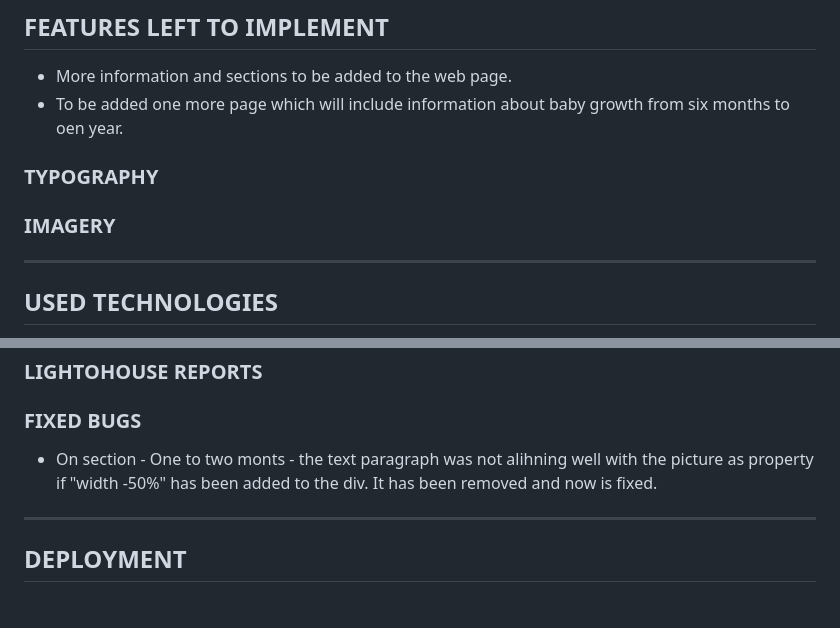
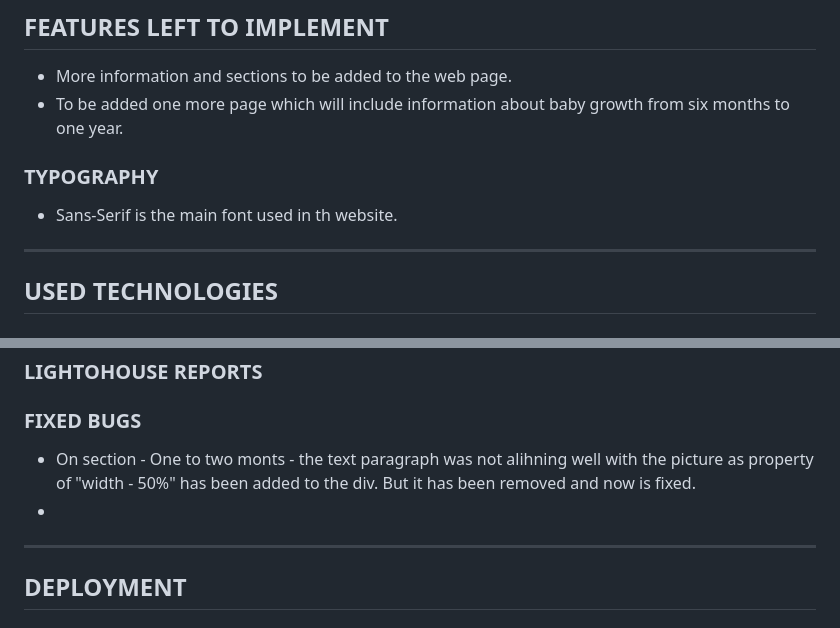
Before and after one commit to TinaGrigorova/baby_growth, a Markdown page: README.md, 2 parts joined by grey strips. Drawn GitHub-style.

Commit message:
add topygraphy to readme.md

```diff
--- a/README.md
+++ b/README.md
@@ -82,11 +82,10 @@ Starting from birth to six monts. Covering different topics, giving examples, an
 ## FEATURES LEFT TO IMPLEMENT
 
 * Мore information and sections to be added to the web page.
-* To be added one more page which will include information about baby growth from six months to oen year.
+* To be added one more page which will include information about baby growth from six months to one year.
 
 ### TYPOGRAPHY
-
-### IMAGERY
+* Sans-Serif is the main font used in th website.
 
 ---
 ## USED TECHNOLOGIES
@@ -135,7 +134,8 @@ The W3C Markup Validator and W3C CSS Validator services were used to validate ev
 
 ### FIXED BUGS
 
-* On section - One to two monts - the text paragraph was not alihning well with the picture as property if "width -50%" has been added to the div. It has been removed and now is fixed.
+* On section - One to two monts - the text paragraph was not alihning well with the picture as property of "width - 50%" has been added to the div. But it has been removed and now is fixed.
+*
 ---
 ## DEPLOYMENT
 
```
